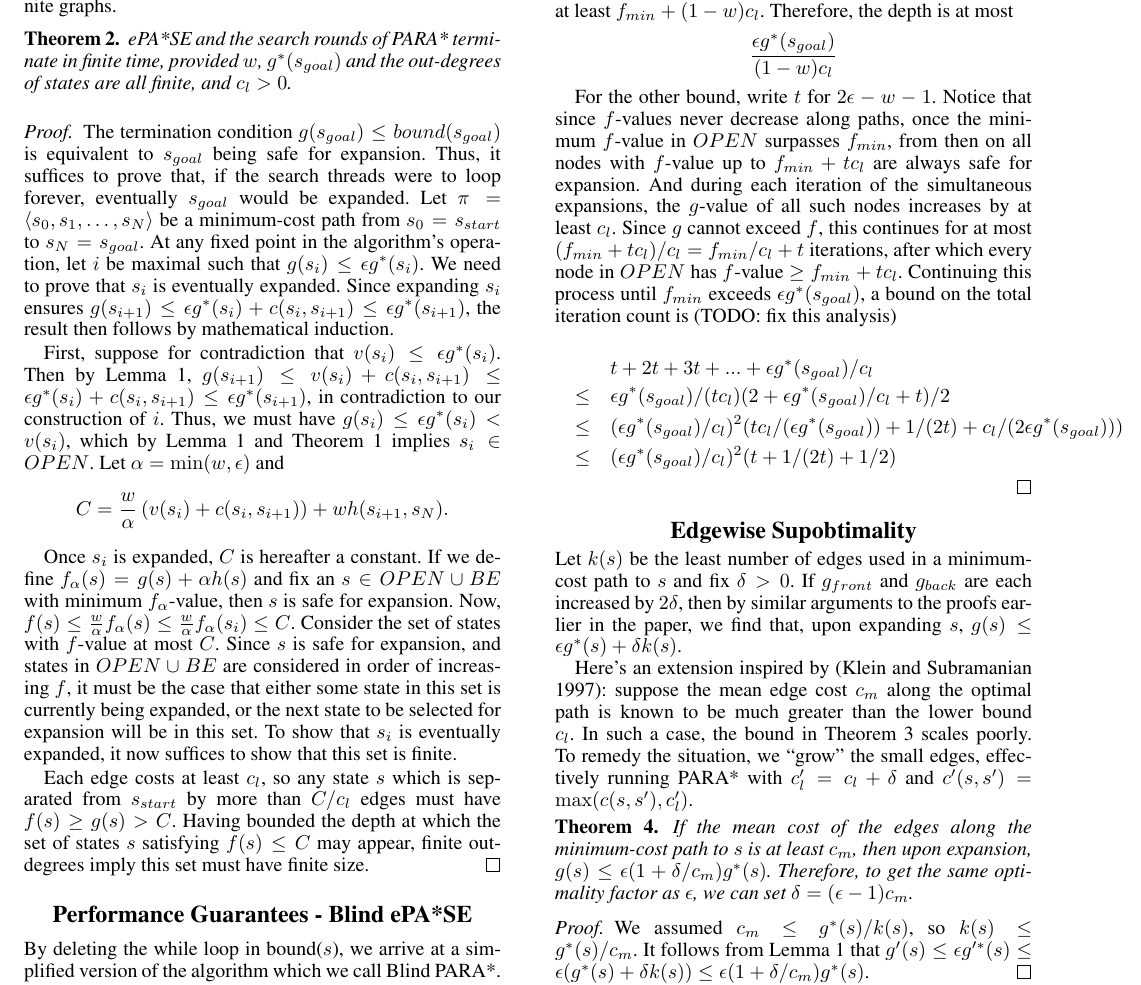
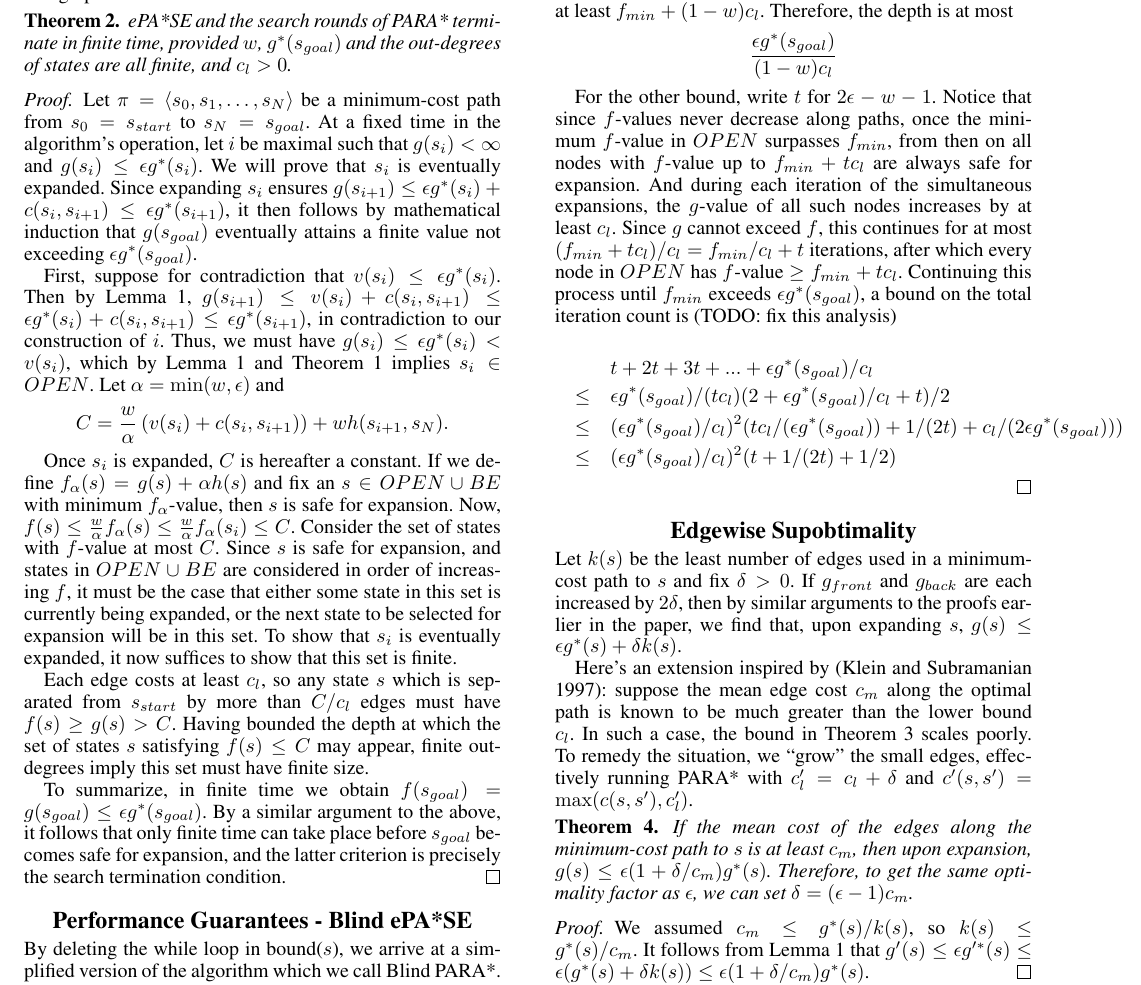
Before and after one commit to EbTech/PAPA, a LaTeX paper (AAAI_AuthorKit/PAPA.tex): part of page 6 of 7, cut so that both start at the same text. The pictures show the PDF file AAAI_AuthorKit/PAPA.pdf that the author committed with the source.

Commit message:
Proved Theorem 2 yay

```diff
--- a/AAAI_AuthorKit/PAPA.tex
+++ b/AAAI_AuthorKit/PAPA.tex
@@ -395,7 +395,8 @@ ePA*SE and the search rounds of PARA* terminate in finite time, provided $w$, $g
 \end{thm}
 
 \begin{proof}
-The termination condition $g(s_{goal}) \le bound(s_{goal})$ is equivalent to $s_{goal}$ being safe for expansion. Thus, it suffices to prove that, if the search threads were to loop forever, eventually $s_{goal}$ would be expanded. Let $\pi = \langle s_0,s_1,\ldots,s_N \rangle$ be a minimum-cost path from $s_0 = s_{start}$ to $s_N = s_{goal}$. At any fixed point in the algorithm's operation, let $i$ be maximal such that $g(s_i)\le\epsilon g^*(s_i)$. We need to prove that $s_i$ is eventually expanded. Since expanding $s_i$ ensures $g(s_{i+1})\le \epsilon g^*(s_i)+c(s_i,s_{i+1})\le\epsilon g^*(s_{i+1})$, the result then follows by mathematical induction.
+
+Let $\pi = \langle s_0,s_1,\ldots,s_N \rangle$ be a minimum-cost path from $s_0 = s_{start}$ to $s_N = s_{goal}$. At a fixed time in the algorithm's operation, let $i$ be maximal such that $g(s_i)<\infty$ and $g(s_i)\le\epsilon g^*(s_i)$. We will prove that $s_i$ is eventually expanded. Since expanding $s_i$ ensures $g(s_{i+1})\le \epsilon g^*(s_i)+c(s_i,s_{i+1})\le\epsilon g^*(s_{i+1})$, it then follows by mathematical induction that $g(s_{goal})$ eventually attains a finite value not exceeding $\epsilon g^*(s_{goal})$.
 
 First, suppose for contradiction that $v(s_i)\le \epsilon g^*(s_i)$. Then by Lemma \ref{lem:prop}, $g(s_{i+1}) \le v(s_i)+c(s_i,s_{i+1})\le\epsilon g^*(s_i)+c(s_i,s_{i+1})\le\epsilon g^*(s_{i+1})$, in contradiction to our construction of $i$. Thus, we must have $g(s_i)\le\epsilon g^*(s_i)<v(s_i)$, which by Lemma \ref{lem:prop} and Theorem \ref{thm:subopt} implies $s_i\in OPEN$. Let $\alpha = \min(w,\epsilon)$ and
 \[C = \frac w\alpha \left( v(s_i) + c(s_i, s_{i+1}) \right) + wh(s_{i+1}, s_N).\]
@@ -403,6 +404,8 @@ First, suppose for contradiction that $v(s_i)\le \epsilon g^*(s_i)$. Then by Lem
 Once $s_i$ is expanded, $C$ is hereafter a constant. If we define $f_\alpha(s) = g(s) + \alpha h(s)$ and fix an $s\in OPEN\cup BE$ with minimum $f_\alpha$-value, then $s$ is safe for expansion. Now, $f(s) \le \frac w\alpha f_\alpha(s) \le \frac w\alpha f_\alpha(s_i) \le C$. Consider the set of states with $f$-value at most $C$. Since $s$ is safe for expansion, and states in $OPEN\cup BE$ are considered in order of increasing $f$, it must be the case that either some state in this set is currently being expanded,  or the next state to be selected for expansion will be in this set. To show that $s_i$ is eventually expanded, it now suffices to show that this set is finite.
 
 Each edge costs at least $c_l$, so any state $s$ which is separated from $s_{start}$ by more than $C/c_l$ edges must have $f(s) \ge g(s) > C$. Having bounded the depth at which the set of states $s$ satisfying $f(s) \le C$ may appear, finite out-degrees imply this set must have finite size.
+
+To summarize, in finite time we obtain $f(s_{goal}) = g(s_{goal}) \le \epsilon g^*(s_{goal})$. By a similar argument to the above, it follows that only finite time can take place before $s_{goal}$ becomes safe for expansion, and the latter criterion is precisely the search termination condition.
 \end{proof}
 
 \section{Performance Guarantees - Blind ePA*SE}
```
Also changed, not shown: AAAI_AuthorKit/PAPA.pdf.
